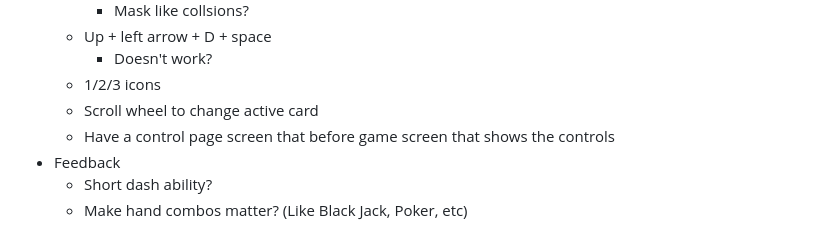
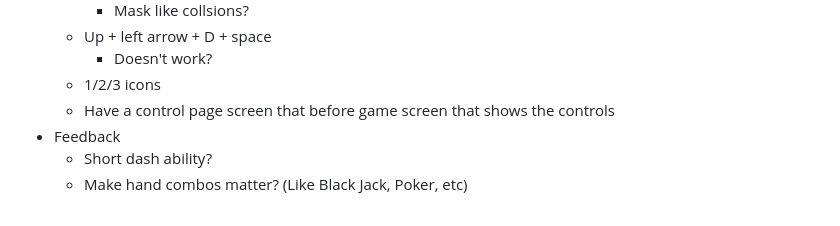
Before and after one commit to LelsersLasers/HouseOfCards, a Markdown page: README.md, the part around the change. GitHub-like rendering.

```diff
--- a/README.md
+++ b/README.md
@@ -75,7 +75,6 @@ You get a choice of a new card every level up and a card buff every time you kil
     - Up + left arrow + D + space
         - Doesn't work?
     - 1/2/3 icons
-    - Scroll wheel to change active card
     - Have a control page screen that before game screen that shows the controls
 - Feedback
     - Short dash ability?
```
